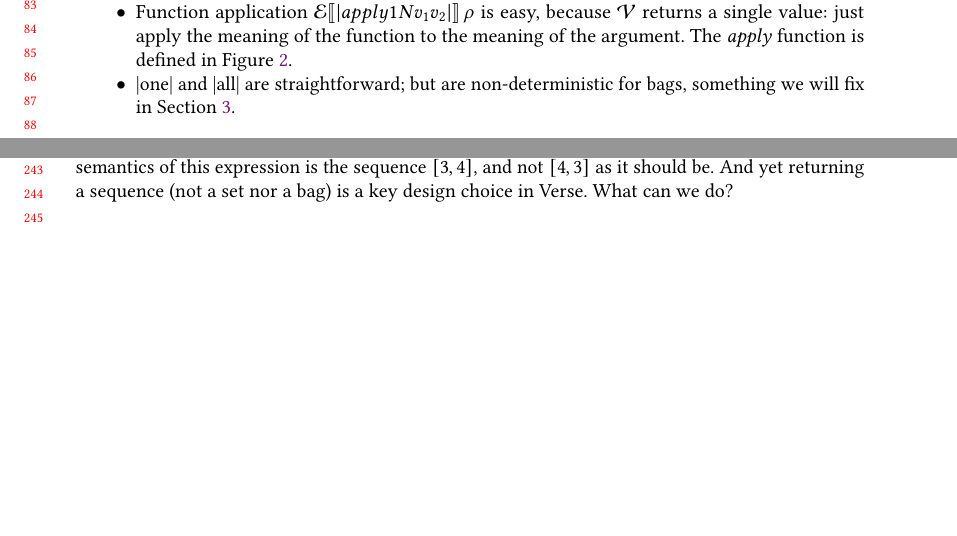
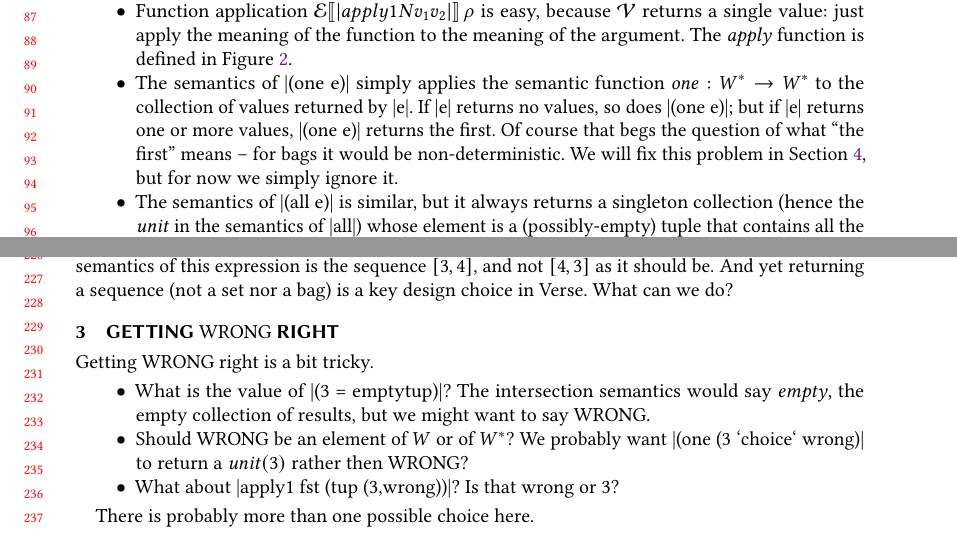
Before and after one commit to augustss/verse-semantics, a LaTeX paper (verse-densem/verse-densem.ltx): two parts of pages 2 and 5 of 6, joined at a grey line, cut at the place of the change, the shorter picture padded with empty space. Compiled offline with pdfLaTeX.

Commit message:
More den sem

```diff
--- a/verse-densem/verse-densem.ltx
+++ b/verse-densem/verse-densem.ltx
@@ -550,7 +557,13 @@ The auxiliary function $\munit$ is defined at the bottom of \cref{fig:den-sem1}.
   uses a bag comprehension.  Again it does a cartesian product, but without the equality constraint of $\mintersect$.
 \item Function application $\semapp{E}{|apply1N v_1 v_2|}{\rho}$ is easy, because $\semfun{V}$ returns a single value: just apply
   the meaning of the function to the meaning of the argument.  The $\apply$ function is defined in \Cref{fig:den-sem1}.
-\item |one| and |all| are straightforward; but are non-deterministic for bags, something we will fix in \Cref{sec:order-sensitive}.
+\item The semantics of |(one e)| simply applies the semantic function $\mone : \mtype \rightarrow \mtype$ to the
+  collection of values returned by |e|.  If |e| returns no values, so does |(one e)|; but if |e| returns one or more values,
+  |(one e)| returns the first.  Of course that begs the question of what ``the first'' means -- for bags
+  it would be non-deterministic. We will fix this problem in \Cref{sec:order-sensitive}, but for now we simply ignore it.
+\item The semantics of |(all e)| is similar, but it always returns a singleton collection
+  (hence the $\munit$ in the semantics of |all|) whose
+  element is a (possibly-empty) tuple that contains all the values in the collection returned by |e|.
 \end{itemize}
 The fact that unification ``|=|'' maps onto intersection, and choice ``|choice|'' onto union, is
 very satisfying.
@@ -625,6 +638,21 @@ enumerates all possible values of x \emph{in some arbitrary order}, and takes th
 of the results from each of these bindings.  Suppose that |defKW| enumerates |3| before |4|; then
 the semantics of this expression is the sequence $[3,4]$, and not $[4,3]$ as it should be.
 And yet returning a sequence (not a set nor a bag) is a key design choice in Verse.  What can we do?
+
+\section{Getting $\wrong$ right}
+
+Getting $\wrong$ right is a bit tricky.
+
+
+\begin{itemize}
+\item What is the value of |(3 = emptytup)|?  The intersection semantics would say $\mempty$, the empty collection
+  of results, but we might want to say $\wrong$.
+\item Should $\wrong$ be an element of $\Value$ or of $\mtype$?  We probably want |(one (3 `choice` wrong)|
+  to return a $\munit(3)$ rather then $\wrong$?
+\item What about |apply1 fst (tup (3,wrong))|?  Is that wrong or 3?
+\end{itemize}
+
+There is probably more than one possible choice here.
 
 % -------------------------------------
 \section{An order-sensitive denotational semantics} \label{sec:order-sensitive}
```
Also changed, not shown: verse-densem/verse-densem.ltx (21 more changed lines), 1 other file.
